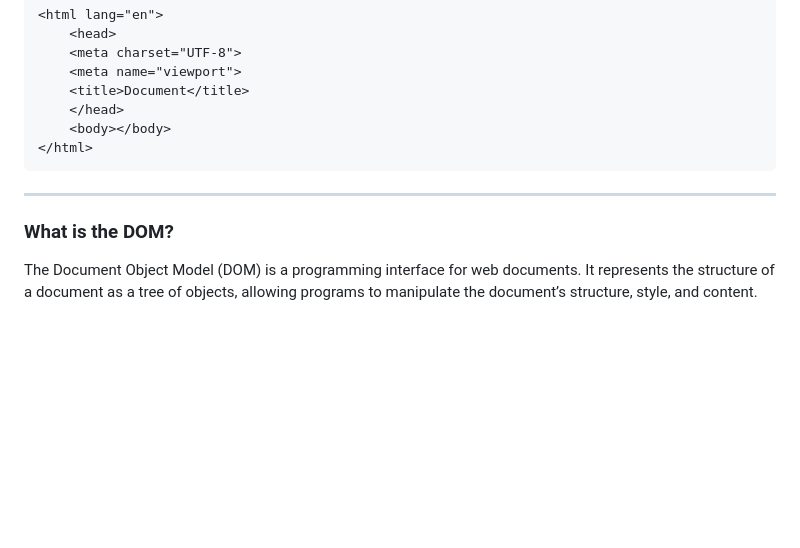
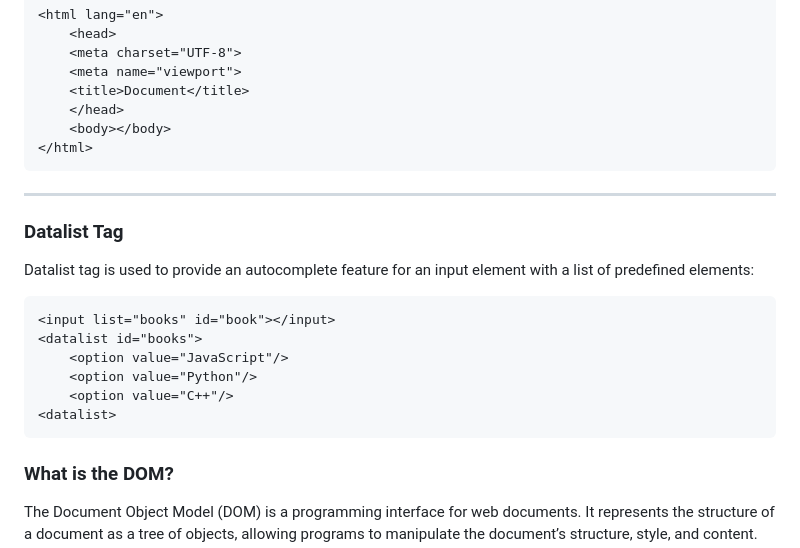
Before and after one commit to DavidJoao/itransition-study-guide, a Markdown page: README.md, the part around one of its changes. GitHub-like rendering; blank space fills up the shorter version.

```diff
--- a/README.md
+++ b/README.md
@@ -35,6 +35,16 @@ In summary, HTML builds the structure, CSS makes it look good, and JavaScript ma
         <body></body>
     </html>
 ---
+
+### Datalist Tag
+Datalist tag is used to provide an autocomplete feature for an input element with a list of predefined elements:
+
+    <input list="books" id="book"></input>
+    <datalist id="books">
+        <option value="JavaScript"/>
+        <option value="Python"/>
+        <option value="C++"/>
+    <datalist>
 
 ### What is the DOM?
 The Document Object Model (DOM) is a programming interface for web documents. It represents the structure of a document as a tree of objects, allowing programs to manipulate the document’s structure, style, and content.
```
Also changed, not shown: other parts of README.md (+38 -0 lines).
